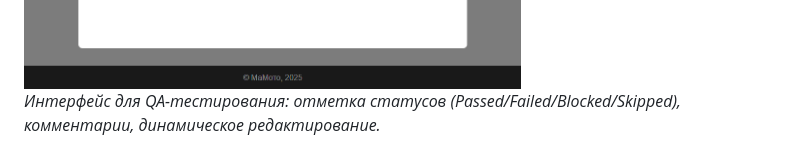
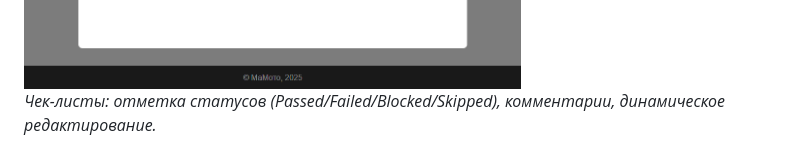
Before and after one commit to maxche88/Flask_SiteShop, a Markdown page: README.md, the part around the change. Drawn GitHub-style.

```diff
--- a/README.md
+++ b/README.md
@@ -130,7 +130,7 @@ mamoto-flask-site/
 *Просмотр системных логов (ошибки авторизации, управления товарами, системные и т.д.).*
 
 ![QA-чек-листы](screenshots/checklist.png)
-*Интерфейс для QA-тестирования: отметка статусов (Passed/Failed/Blocked/Skipped), комментарии, динамическое редактирование.*
+*Чек-листы: отметка статусов (Passed/Failed/Blocked/Skipped), комментарии, динамическое редактирование.*
 
 ![Баг-репорт](screenshots/bug-report.png)
 *Отправка отчёта об ошибке с возможностью прикрепить файл (скриншот, лог).*
```
